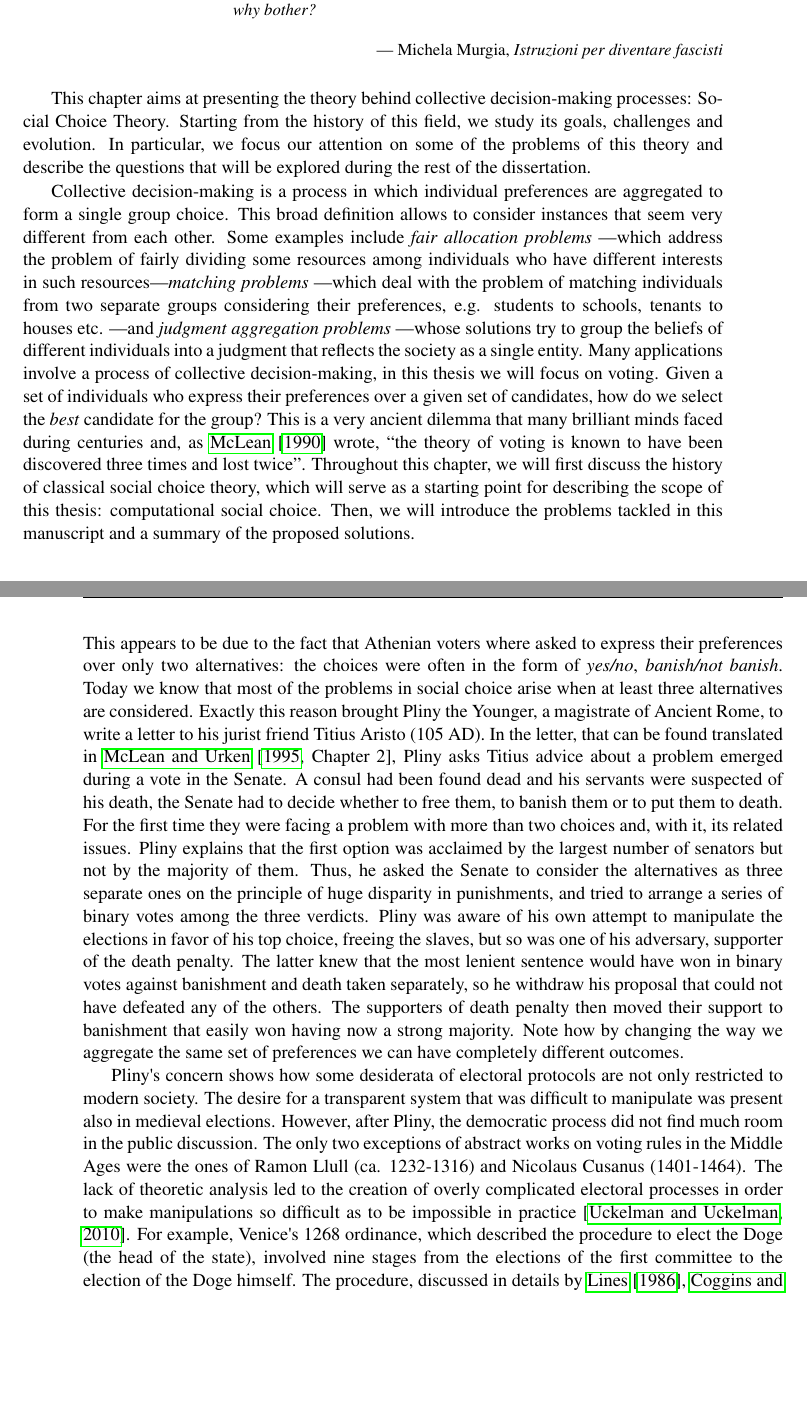
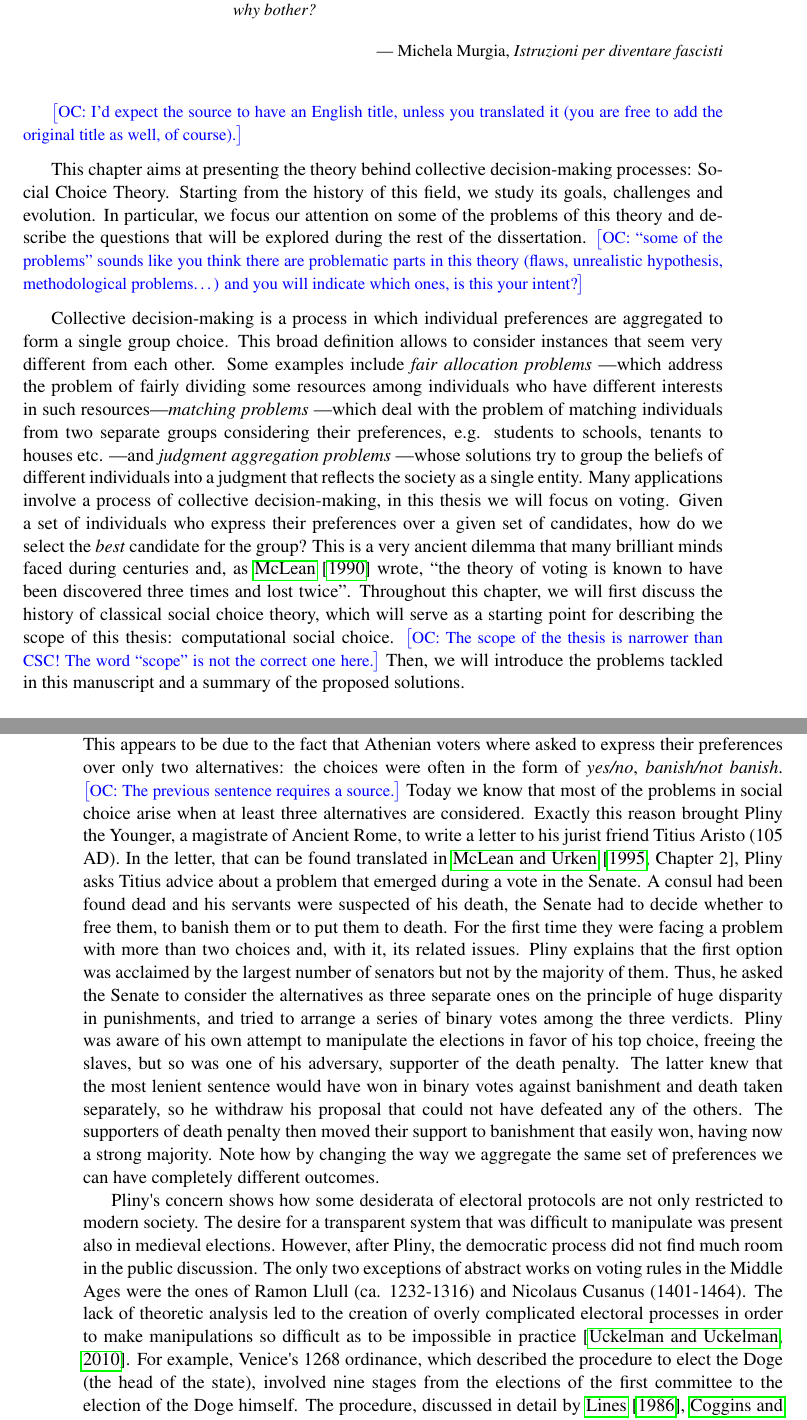
Before and after one commit to xoxor/thesis, a LaTeX thesis (thesis.tex, which reads chapters/introduction.tex): two parts of pages 11 and 12 of 38, joined at a grey line, cut so that both start at the same text, the shorter picture padded with empty space. Compiled offline with pdfLaTeX.

Commit message:
Some comments about intro

```diff
--- a/chapters/introduction.tex
+++ b/chapters/introduction.tex
@@ -4,16 +4,23 @@
 \renewcommand{\textflush}{flushepinormal}
 %\renewcommand{\sourceflush}{flushright}
 \epigraph{\itshape Democracy is difficult, flawed and unstable. It involves barely distinguishable political parties taking part in lengthy, over-complicated and expensive decision-making processes. Trying to engage so many people with political issues seems to lead only to complexity and disagreement. So why bother?}{--- Michela Murgia, \textit{Istruzioni per diventare fascisti}}
+\commentOC{I’d expect the source to have an English title, unless you translated it (you are free to add the original title as well, of course).}
 
 This chapter aims at presenting the theory behind collective decision-making processes: Social Choice Theory. Starting from the history of this field, we study its goals, challenges and evolution. In particular, we focus our attention on some of the problems of this theory and describe the questions that will be explored during the rest of the dissertation.
+\commentOC{“some of the problems” sounds like you think there are problematic parts in this theory (flaws, unrealistic hypothesis, methodological problems…) and you will indicate which ones, is this your intent?}
 
-Collective decision-making is a process in which individual preferences are aggregated to form a single group choice. This broad definition allows to consider instances that seem very different from each other. Some examples include \textit{fair allocation problems} \textemdash which address the problem of fairly dividing some resources among individuals who have different interests in such resources\textemdash \textit{matching problems} \textemdash which deal with the problem of matching individuals from two separate groups considering their preferences, e.g. students to schools, tenants to houses etc. \textemdash and \textit{judgment aggregation problems} \textemdash whose solutions try to group the beliefs of different individuals into a judgment that reflects the society as a single entity. Many applications involve a process of collective decision-making, in this thesis we will focus on voting. Given a set of individuals who express their preferences over a given set of candidates, how do we select the \textit{best} candidate for the group? This is a very ancient dilemma that many brilliant minds faced during centuries and, as \citet{McLean1990} wrote, \say{the theory of voting is known to have been discovered three times and lost twice}. Throughout this chapter, we will first discuss the history of classical social choice theory, which will serve as a starting point for describing the scope of this thesis: computational social choice. Then, we will introduce the problems tackled in this manuscript and a summary of the proposed solutions.
+Collective decision-making is a process in which individual preferences are aggregated to form a single group choice. This broad definition allows to consider instances that seem very different from each other. Some examples include \textit{fair allocation problems} \textemdash which address the problem of fairly dividing some resources among individuals who have different interests in such resources\textemdash \textit{matching problems} \textemdash which deal with the problem of matching individuals from two separate groups considering their preferences, e.g. students to schools, tenants to houses etc. \textemdash and \textit{judgment aggregation problems} \textemdash whose solutions try to group the beliefs of different individuals into a judgment that reflects the society as a single entity. Many applications involve a process of collective decision-making, in this thesis we will focus on voting. Given a set of individuals who express their preferences over a given set of candidates, how do we select the \textit{best} candidate for the group? This is a very ancient dilemma that many brilliant minds faced during centuries and, as \citet{McLean1990} wrote, \say{the theory of voting is known to have been discovered three times and lost twice}. Throughout this chapter, we will first discuss the history of classical social choice theory, which will serve as a starting point for describing the scope of this thesis: computational social choice.
+\commentOC{The scope of the thesis is narrower than CSC! The word “scope” is not the correct one here.}
+Then, we will introduce the problems tackled in this manuscript and a summary of the proposed solutions.
 
 \section{Voting rules from practice to theory}
-The first records of collective choice problems can be traced back to ancient Greece (ca. 500 BC), and the word democracy itself originated from the greek dēmokratiā: dēmos \textit{people} and kratos \textit{rule}. Many scholars, including Aristotle, have described in details the functioning of Athenian democratic institutions, however voting processes have never been formally analysed. This appears to be due to the fact that Athenian voters where asked to express their preferences over only two alternatives: the choices were often in the form of \textit{yes/no}, \textit{banish/not banish}. Today we know that most of the problems in social choice arise when at least three alternatives are considered. Exactly this reason brought Pliny the Younger, a magistrate of Ancient Rome, to write a letter to his jurist friend Titius Aristo (105 AD). In the letter, that can be found translated in \citet[Chapter 2]{McLeanUrken1995}, Pliny asks Titius advice about a problem emerged during a vote in the Senate. A consul had been found dead and his servants were suspected of his death, the Senate had to decide whether to free them, to banish them or to put them to death. For the first time they were facing a problem with more than two choices and, with it, its related issues. Pliny explains that the first option was acclaimed by the largest number of senators but not by the majority of them. Thus, he asked the Senate to consider the alternatives as three separate ones on the principle of huge disparity in punishments, and tried to arrange a series of binary votes among the three verdicts. Pliny was aware of his own attempt to manipulate the elections in favor of his top choice, freeing the slaves, but so was one of his adversary, supporter of the death penalty. The latter knew that the most lenient sentence would have won in binary votes against banishment and death taken separately, so he withdraw his proposal that could not have defeated any of the others. The supporters of death penalty then moved their support to banishment that easily won having now a strong majority. Note how by changing the way we aggregate the same set of preferences we can have completely different outcomes.
+The first records of collective choice problems can be traced back to ancient Greece (ca. 500 BC), and the word democracy itself originated from the greek dēmokratiā: dēmos \textit{people} and kratos \textit{rule}. Many scholars, including Aristotle, have described in details the functioning of Athenian democratic institutions, however voting processes have never been formally analysed. This appears to be due to the fact that Athenian voters where asked to express their preferences over only two alternatives: the choices were often in the form of \textit{yes/no}, \textit{banish/not banish}.
+\commentOC{The previous sentence requires a source.}
+Today we know that most of the problems in social choice arise when at least three alternatives are considered. Exactly this reason brought Pliny the Younger, a magistrate of Ancient Rome, to write a letter to his jurist friend Titius Aristo (105 AD). In the letter, that can be found translated in \citet[Chapter 2]{McLeanUrken1995}, Pliny asks Titius advice about a problem that emerged during a vote in the Senate.
+A consul had been found dead and his servants were suspected of his death, the Senate had to decide whether to free them, to banish them or to put them to death. For the first time they were facing a problem with more than two choices and, with it, its related issues. Pliny explains that the first option was acclaimed by the largest number of senators but not by the majority of them. Thus, he asked the Senate to consider the alternatives as three separate ones on the principle of huge disparity in punishments, and tried to arrange a series of binary votes among the three verdicts. Pliny was aware of his own attempt to manipulate the elections in favor of his top choice, freeing the slaves, but so was one of his adversary, supporter of the death penalty. The latter knew that the most lenient sentence would have won in binary votes against banishment and death taken separately, so he withdraw his proposal that could not have defeated any of the others. The supporters of death penalty then moved their support to banishment that easily won, having now a strong majority. Note how by changing the way we aggregate the same set of preferences we can have completely different outcomes.
 
-Pliny's concern shows how some desiderata of electoral protocols are not only restricted to modern society. The desire for a transparent system that was difficult to manipulate was present also in medieval elections. However, after Pliny, the democratic process did not find much room in the public discussion. The only two exceptions of abstract works on voting rules in the Middle Ages were the ones of Ramon Llull (ca. 1232-1316) and Nicolaus Cusanus (1401-1464). The lack of theoretic analysis led to the creation of overly complicated electoral processes in order to make manipulations so difficult as to be impossible in practice \citep{Uckelman2010}. For example, Venice's 1268 ordinance, which described the procedure to elect the Doge (the head of the state), involved nine stages from the elections of the first committee to the election of the Doge himself. The procedure, discussed in details by \citet{Lines1986, Coggins1998, Mowbray2007} can be summarized by this folk poem \citep{Doglioni1666}:
-
+Pliny's concern shows how some desiderata of electoral protocols are not only restricted to modern society. The desire for a transparent system that was difficult to manipulate was present also in medieval elections. However, after Pliny, the democratic process did not find much room in the public discussion. The only two exceptions of abstract works on voting rules in the Middle Ages were the ones of Ramon Llull (ca. 1232-1316) and Nicolaus Cusanus (1401-1464). The lack of theoretic analysis led to the creation of overly complicated electoral processes in order to make manipulations so difficult as to be impossible in practice \citep{Uckelman2010}. For example, Venice's 1268 ordinance, which described the procedure to elect the Doge (the head of the state), involved nine stages from the elections of the first committee to the election of the Doge himself. The procedure, discussed in detail by \citet{Lines1986, Coggins1998, Mowbray2007} can be summarized by this folk poem \citep{Doglioni1666}:
+\commentOC{I suggest putting it in a float so as to avoid it being cut oddly. Also, is this your translation? You should then say so. Otherwise, you should also cite the translation. After thirty the verb should be singular, I suppose; similarly, it should be “those who brag−s−”.}
 \begin{paracol}{2}
 	\begin{leftcolumn}
 		\centering
```
Also changed, not shown: chapters/introduction.tex (8 more changed lines).
